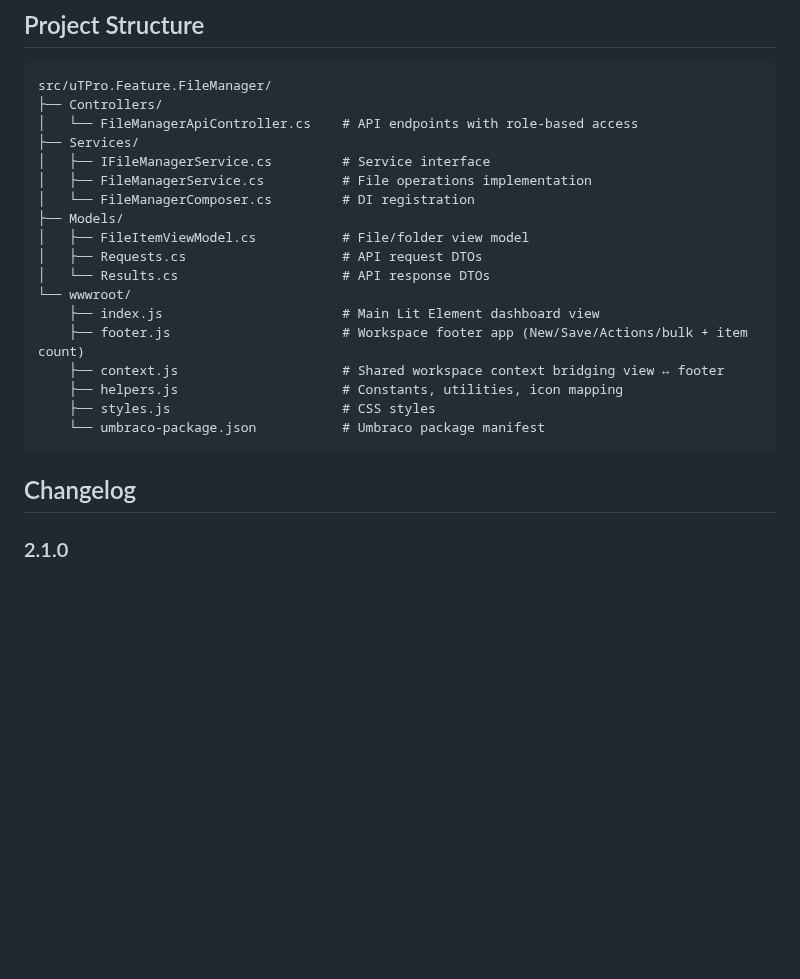
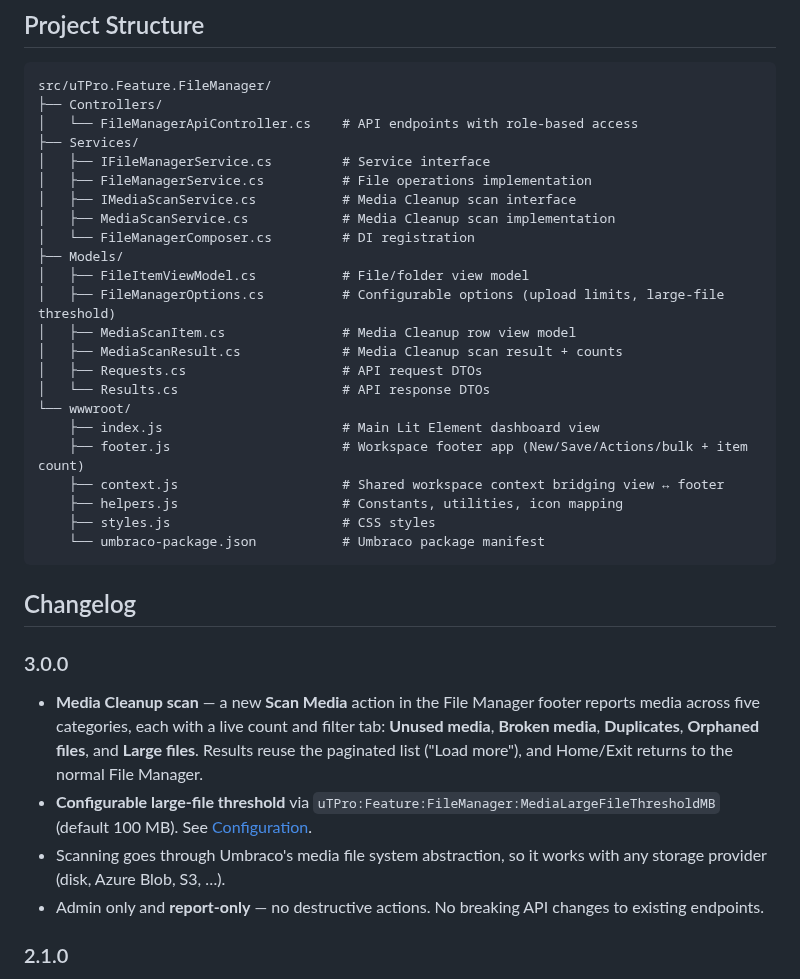
Before and after one commit to T4VN/uTPro.Feature.FileManager, a Markdown page: README.md, the part around one of its changes. Drawn GitHub-style; blank space fills up the shorter version.

````diff
--- a/README.md
+++ b/README.md
@@ -151,9 +164,14 @@ src/uTPro.Feature.FileManager/
 ├── Services/
 │   ├── IFileManagerService.cs         # Service interface
 │   ├── FileManagerService.cs          # File operations implementation
+│   ├── IMediaScanService.cs           # Media Cleanup scan interface
+│   ├── MediaScanService.cs            # Media Cleanup scan implementation
 │   └── FileManagerComposer.cs         # DI registration
 ├── Models/
 │   ├── FileItemViewModel.cs           # File/folder view model
+│   ├── FileManagerOptions.cs          # Configurable options (upload limits, large-file threshold)
+│   ├── MediaScanItem.cs               # Media Cleanup row view model
+│   ├── MediaScanResult.cs             # Media Cleanup scan result + counts
 │   ├── Requests.cs                    # API request DTOs
 │   └── Results.cs                     # API response DTOs
 └── wwwroot/
@@ -166,6 +184,12 @@ src/uTPro.Feature.FileManager/
 ```
 
 ## Changelog
+
+### 3.0.0
+- **Media Cleanup scan** — a new **Scan Media** action in the File Manager footer reports media across five categories, each with a live count and filter tab: **Unused media**, **Broken media**, **Duplicates**, **Orphaned files**, and **Large files**. Results reuse the paginated list ("Load more"), and Home/Exit returns to the normal File Manager.
+- **Configurable large-file threshold** via `uTPro:Feature:FileManager:MediaLargeFileThresholdMB` (default 100 MB). See [Configuration](#configuration).
+- Scanning goes through Umbraco's media file system abstraction, so it works with any storage provider (disk, Azure Blob, S3, …).
+- Admin only and **report-only** — no destructive actions. No breaking API changes to existing endpoints.
 
 ### 2.1.0
 - **Configurable upload limits** via the `uTPro:Feature:FileManager` section — `MaxUploadSizeMB`, an `AllowedUploadExtensions` allow-list, and a `BlockedUploadExtensions` block-list — enforced on both file upload and import-from-URL. See [Configuration](#configuration).
````
Also changed, not shown: other parts of README.md (+19 -6 lines), Image/Screenshot 2026-07-11 095242.png (added), Image/Screenshot 2026-07-11 095254.png (added), 15 other files.
